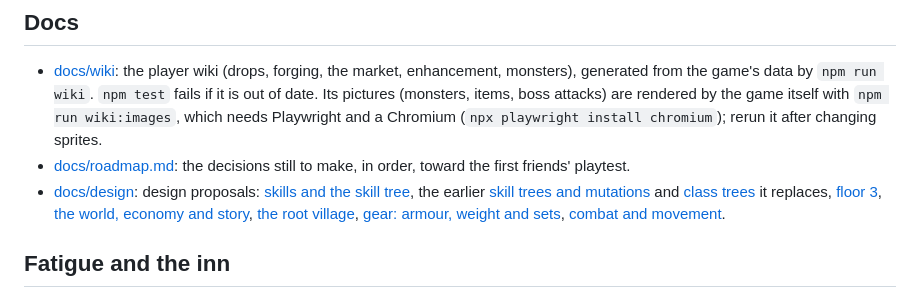
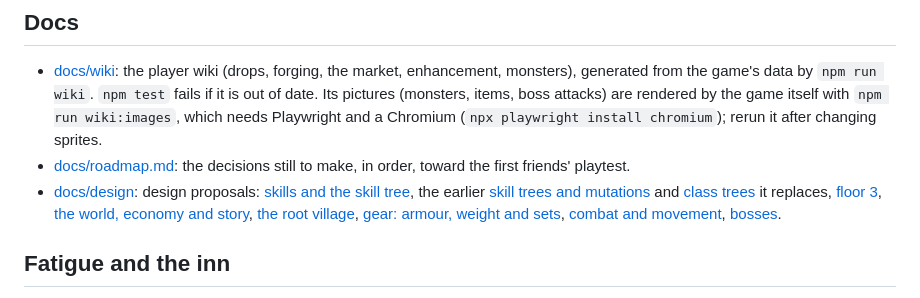
Before and after one commit to krishna0129/Blackspire, a Markdown page: README.md, the part around the change. GitHub-like rendering.

```diff
--- a/README.md
+++ b/README.md
@@ -180,7 +180,7 @@ The guild's daily board also asks for monster drops and pays 30% over the usual
   [skill trees and mutations](docs/design/skill-trees.md) and [class trees](docs/design/class-trees.md) it replaces,
   [floor 3](docs/design/floor-3.md), [the world, economy and story](docs/design/world.md), [the root village](docs/design/root-village.md),
   [gear: armour, weight and sets](docs/design/gear.md),
-  [combat and movement](docs/design/combat.md).
+  [combat and movement](docs/design/combat.md), [bosses](docs/design/bosses.md).
 
 ## Fatigue and the inn
 
```
Also changed, not shown: docs/design/bosses.md (added, +51 -0 lines), docs/roadmap.md (+7 -4 lines).
